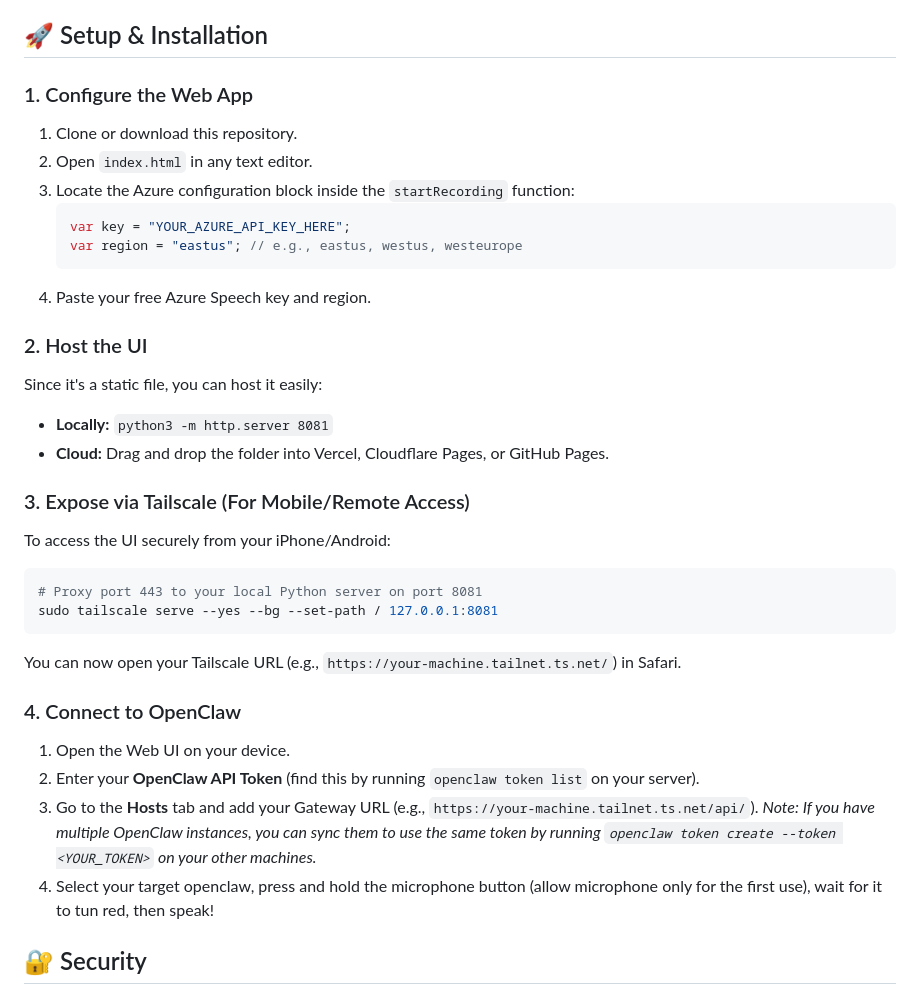
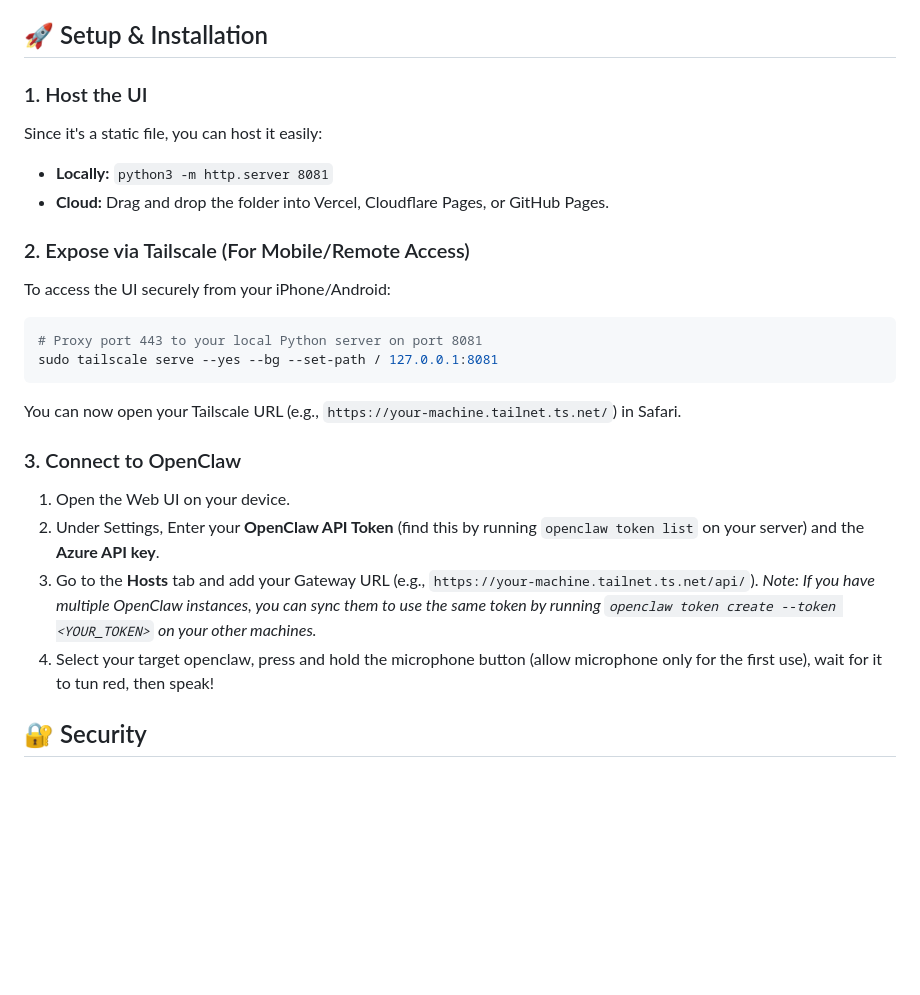
Before and after one commit to LNGU/Claw-Talk, a Markdown page: README.md, the part around the change. GitHub-like rendering; blank space fills up the shorter version.

Commit message:
Revise setup steps in README.md
Updated setup instructions for hosting and connecting to OpenClaw.

````diff
--- a/README.md
+++ b/README.md
@@ -34,22 +34,12 @@ We highly recommend using **Microsoft Azure's Free Tier (F0)** for Speech Servic
 
 ## 🚀 Setup & Installation
 
-### 1. Configure the Web App
-1. Clone or download this repository.
-2. Open `index.html` in any text editor.
-3. Locate the Azure configuration block inside the `startRecording` function:
-   ```javascript
-   var key = "YOUR_AZURE_API_KEY_HERE";
-   var region = "eastus"; // e.g., eastus, westus, westeurope
-   ```
-4. Paste your free Azure Speech key and region.
-
-### 2. Host the UI
+### 1. Host the UI
 Since it's a static file, you can host it easily:
 - **Locally:** `python3 -m http.server 8081`
 - **Cloud:** Drag and drop the folder into Vercel, Cloudflare Pages, or GitHub Pages.
 
-### 3. Expose via Tailscale (For Mobile/Remote Access)
+### 2. Expose via Tailscale (For Mobile/Remote Access)
 To access the UI securely from your iPhone/Android:
 ```bash
 # Proxy port 443 to your local Python server on port 8081
@@ -57,12 +47,12 @@ sudo tailscale serve --yes --bg --set-path / 127.0.0.1:8081
 ```
 You can now open your Tailscale URL (e.g., `https://your-machine.tailnet.ts.net/`) in Safari.
 
-### 4. Connect to OpenClaw
+### 3. Connect to OpenClaw
 1. Open the Web UI on your device.
-2. Enter your **OpenClaw API Token** (find this by running `openclaw token list` on your server).
-3. Go to the **Hosts** tab and add your Gateway URL (e.g., `https://your-machine.tailnet.ts.net/api/`).
+2. Under Settings, Enter your **OpenClaw API Token** (find this by running `openclaw token list` on your server) and the **Azure API key**.
+4. Go to the **Hosts** tab and add your Gateway URL (e.g., `https://your-machine.tailnet.ts.net/api/`).
    *Note: If you have multiple OpenClaw instances, you can sync them to use the same token by running `openclaw token create --token <YOUR_TOKEN>` on your other machines.*
-4. Select your target openclaw, press and hold the microphone button (allow microphone only for the first use), wait for it to tun red, then speak!
+5. Select your target openclaw, press and hold the microphone button (allow microphone only for the first use), wait for it to tun red, then speak!
 
 ## 🔐 Security
 Your API tokens and configuration are stored exclusively in your browser's local `localStorage`. The app communicates directly with Azure and your OpenClaw Gateway; there is no middleman server.
````
